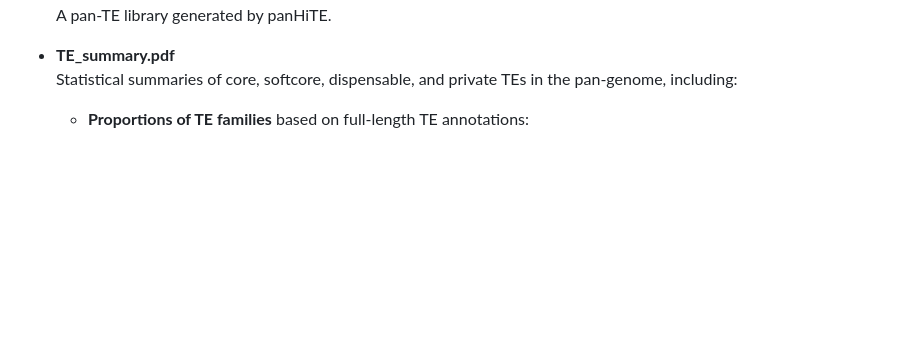
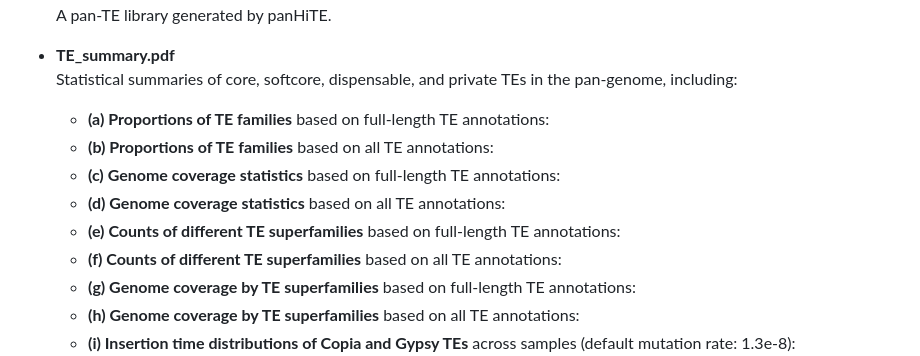
Before and after one commit to CSU-KangHu/HiTE, a Markdown page: panHiTE_tutorial.md, the part around one of its changes. Rendered like a GitHub page; blank space fills up the shorter version.

```diff
--- a/panHiTE_tutorial.md
+++ b/panHiTE_tutorial.md
@@ -75,5 +75,13 @@ A pan-TE library generated by panHiTE.
 - **TE_summary.pdf**
 Statistical summaries of core, softcore, dispensable, and private TEs in the pan-genome, including:
 
-  - **Proportions of TE families** based on full-length TE annotations:
+  - **(a) Proportions of TE families** based on full-length TE annotations:
+  - **(b) Proportions of TE families** based on all TE annotations:
+  - **(c) Genome coverage statistics** based on full-length TE annotations:
+  - **(d) Genome coverage statistics** based on all TE annotations:
+  - **(e) Counts of different TE superfamilies** based on full-length TE annotations:
+  - **(f) Counts of different TE superfamilies** based on all TE annotations:
+  - **(g) Genome coverage by TE superfamilies** based on full-length TE annotations:
+  - **(h) Genome coverage by TE superfamilies** based on all TE annotations:
+  - **(i) Insertion time distributions of Copia and Gypsy TEs** across samples (default mutation rate: 1.3e-8):
 
```
Also changed, not shown: other parts of panHiTE_tutorial.md (+3 -51 lines).
